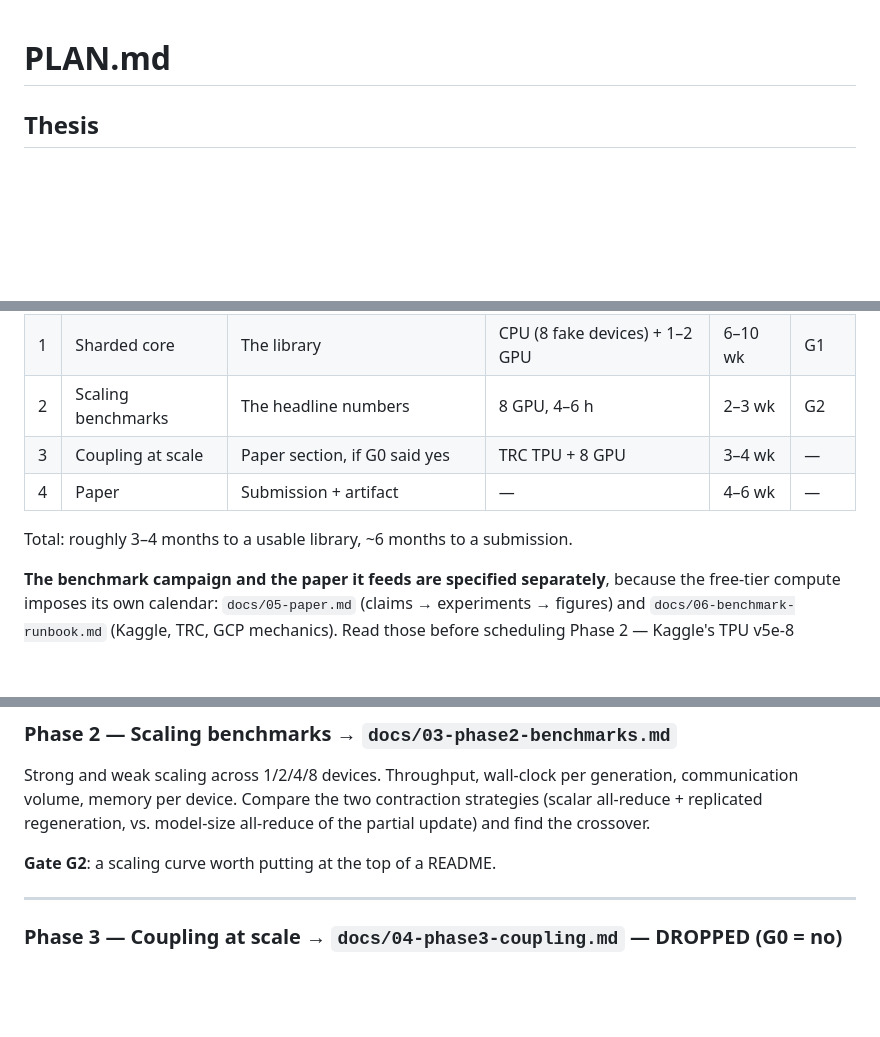
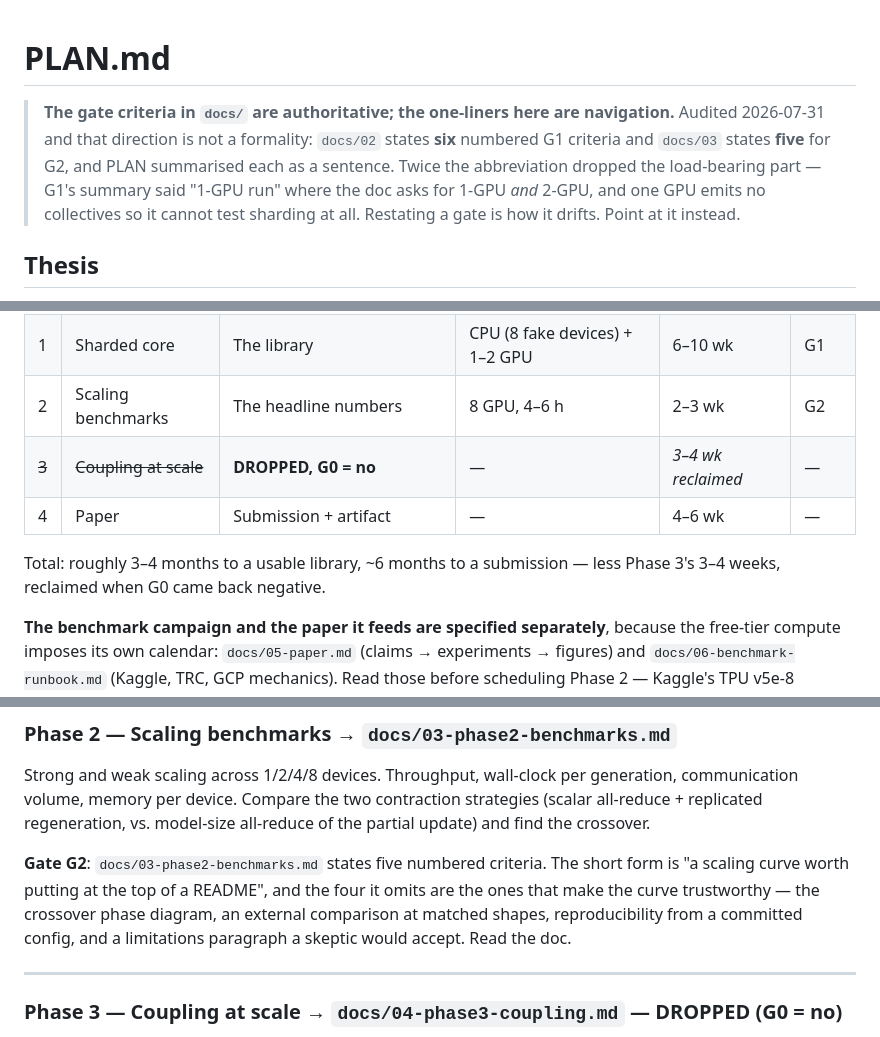
Before and after one commit to andreshernandez-spec/shardes, a Markdown page: PLAN.md, 3 parts joined by grey strips. GitHub-like rendering; blank space fills up the shorter version.

```diff
--- a/PLAN.md
+++ b/PLAN.md
@@ -1,4 +1,11 @@
 # PLAN.md
+
+> **The gate criteria in `docs/` are authoritative; the one-liners here are navigation.**
+> Audited 2026-07-31 and that direction is not a formality: `docs/02` states **six** numbered
+> G1 criteria and `docs/03` states **five** for G2, and PLAN summarised each as a sentence.
+> Twice the abbreviation dropped the load-bearing part — G1's summary said "1-GPU run" where
+> the doc asks for 1-GPU *and* 2-GPU, and one GPU emits no collectives so it cannot test
+> sharding at all. Restating a gate is how it drifts. Point at it instead.
 
 ## Thesis
 
@@ -29,10 +38,11 @@ only if the test says yes.
 | 0 | Estimator harness | Plot + API requirements + go/no-go | 1 GPU, ~1 day | 1–2 wk | G0 |
 | 1 | Sharded core | The library | CPU (8 fake devices) + 1–2 GPU | 6–10 wk | G1 |
 | 2 | Scaling benchmarks | The headline numbers | 8 GPU, 4–6 h | 2–3 wk | G2 |
-| 3 | Coupling at scale | Paper section, if G0 said yes | TRC TPU + 8 GPU | 3–4 wk | — |
+| ~~3~~ | ~~Coupling at scale~~ | **DROPPED, G0 = no** | — | *3–4 wk reclaimed* | — |
 | 4 | Paper | Submission + artifact | — | 4–6 wk | — |
 
-Total: roughly 3–4 months to a usable library, ~6 months to a submission.
+Total: roughly 3–4 months to a usable library, ~6 months to a submission — less Phase 3's
+3–4 weeks, reclaimed when G0 came back negative.
 
 **The benchmark campaign and the paper it feeds are specified separately**, because the
 free-tier compute imposes its own calendar: `docs/05-paper.md` (claims → experiments →
@@ -105,7 +115,11 @@ communication volume, memory per device. Compare the two contraction strategies
 all-reduce + replicated regeneration, vs. model-size all-reduce of the partial update)
 and find the crossover.
 
-**Gate G2**: a scaling curve worth putting at the top of a README.
+**Gate G2**: `docs/03-phase2-benchmarks.md` states five numbered criteria. The short form is
+"a scaling curve worth putting at the top of a README", and the four it omits are the ones that
+make the curve trustworthy — the crossover phase diagram, an external comparison at matched
+shapes, reproducibility from a committed config, and a limitations paragraph a skeptic would
+accept. Read the doc.
 
 ---
 
```
Also changed, not shown: other parts of PLAN.md (+29 -14 lines), docs/00-context.md (+1 -1 lines).
